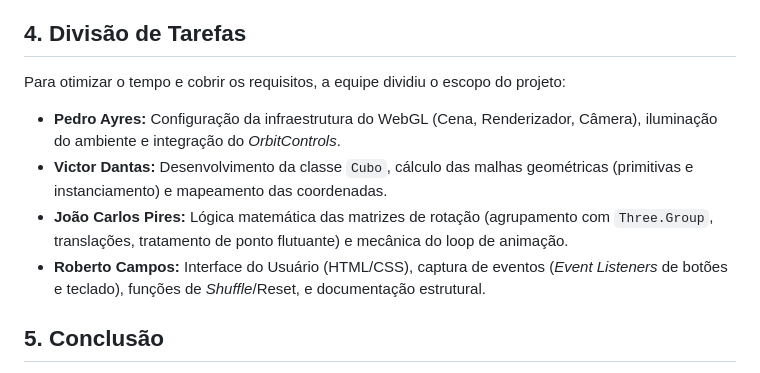
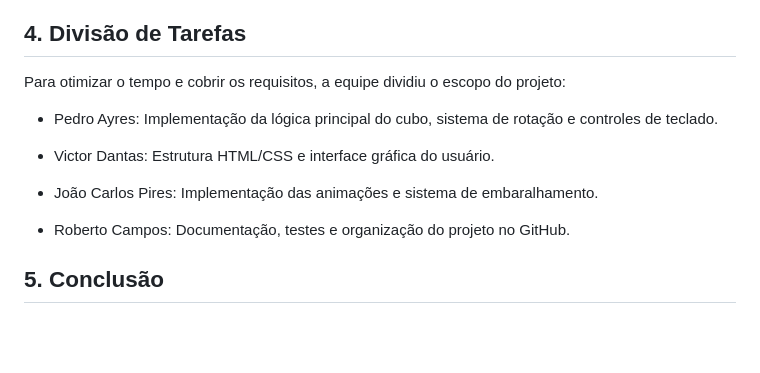
Before and after one commit to victormcdantas02/Projeto-CG-2026.1-Cubo-Rubik, a Markdown page: cubo magico 3d/relatorio.md, the part around the change. Drawn GitHub-style; blank space fills up the shorter version.

```diff
--- a/cubo magico 3d/relatorio.md
+++ b/cubo magico 3d/relatorio.md
@@ -25,11 +25,17 @@ Durante o desenvolvimento, a manipulação espacial em 3D gerou desafios técnic
 
 ## 4. Divisão de Tarefas
 Para otimizar o tempo e cobrir os requisitos, a equipe dividiu o escopo do projeto:
+* Pedro Ayres:
+Implementação da lógica principal do cubo, sistema de rotação e controles de teclado.
 
-* **Pedro Ayres:** Configuração da infraestrutura do WebGL (Cena, Renderizador, Câmera), iluminação do ambiente e integração do *OrbitControls*.
-* **Victor Dantas:** Desenvolvimento da classe `Cubo`, cálculo das malhas geométricas (primitivas e instanciamento) e mapeamento das coordenadas.
-* **João Carlos Pires:** Lógica matemática das matrizes de rotação (agrupamento com `Three.Group`, translações, tratamento de ponto flutuante) e mecânica do loop de animação.
-* **Roberto Campos:** Interface do Usuário (HTML/CSS), captura de eventos (*Event Listeners* de botões e teclado), funções de *Shuffle*/Reset, e documentação estrutural.
+* Victor Dantas:
+Estrutura HTML/CSS e interface gráfica do usuário.
+
+* João Carlos Pires:
+Implementação das animações e sistema de embaralhamento.
+
+* Roberto Campos:
+Documentação, testes e organização do projeto no GitHub.
 
 ## 5. Conclusão
 O desenvolvimento atendeu aos requisitos técnicos esperados. O uso prático do Three.js permitiu consolidar na prática os conceitos de álgebra linear e manipulação de matrizes no espaço 3D, além do entendimento sobre estrutura de cena (*Scene Graph*) e gestão de estados de animação vinculados à taxa de quadros (*requestAnimationFrame*).
```
